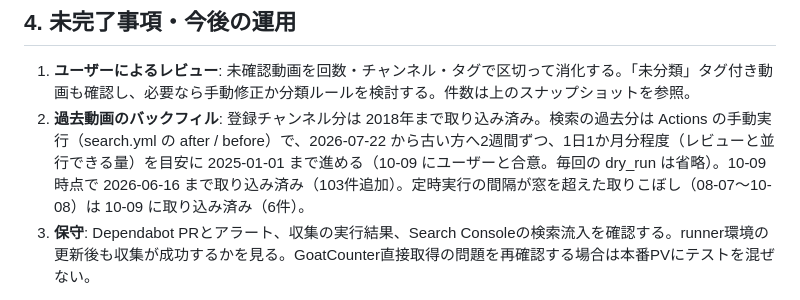
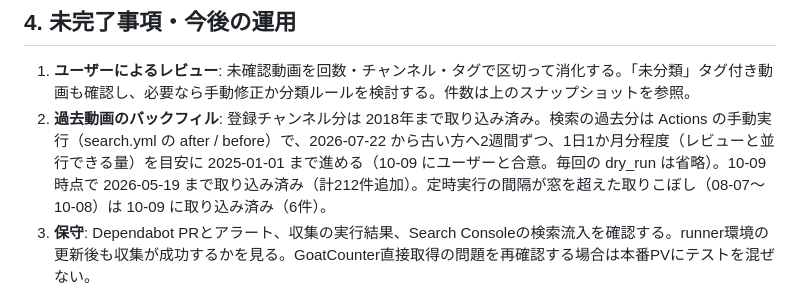
Before and after one commit to irregularprime-source/gomaotsu-videos, a Markdown page: PROJECT_STATE.md, the part around the change. GitHub-like rendering.

Commit message:
検索の過去分の取り込み状況を更新する（2026-05-19 まで）
Co-Authored-By: Claude Opus 5.5 <noreply@anthropic.com>

```diff
--- a/PROJECT_STATE.md
+++ b/PROJECT_STATE.md
@@ -68,7 +68,7 @@
 ## 4. 未完了事項・今後の運用
 
 1. **ユーザーによるレビュー**: 未確認動画を回数・チャンネル・タグで区切って消化する。「未分類」タグ付き動画も確認し、必要なら手動修正か分類ルールを検討する。件数は上のスナップショットを参照。
-2. **過去動画のバックフィル**: 登録チャンネル分は 2018年まで取り込み済み。検索の過去分は Actions の手動実行（search.yml の after / before）で、2026-07-22 から古い方へ2週間ずつ、1日1か月分程度（レビューと並行できる量）を目安に 2025-01-01 まで進める（10-09 にユーザーと合意。毎回の dry_run は省略）。10-09 時点で 2026-06-16 まで取り込み済み（103件追加）。定時実行の間隔が窓を超えた取りこぼし（08-07〜10-08）は 10-09 に取り込み済み（6件）。
+2. **過去動画のバックフィル**: 登録チャンネル分は 2018年まで取り込み済み。検索の過去分は Actions の手動実行（search.yml の after / before）で、2026-07-22 から古い方へ2週間ずつ、1日1か月分程度（レビューと並行できる量）を目安に 2025-01-01 まで進める（10-09 にユーザーと合意。毎回の dry_run は省略）。10-09 時点で 2026-05-19 まで取り込み済み（計212件追加）。定時実行の間隔が窓を超えた取りこぼし（08-07〜10-08）は 10-09 に取り込み済み（6件）。
 3. **保守**: Dependabot PRとアラート、収集の実行結果、Search Consoleの検索流入を確認する。runner環境の更新後も収集が成功するかを見る。GoatCounter直接取得の問題を再確認する場合は本番PVにテストを混ぜない。
 
 使用キャラ・編成タグ、ノイズ除外ルール等の追加は未決。今回のセキュリティ対策・文書整理では実装していない。
```
